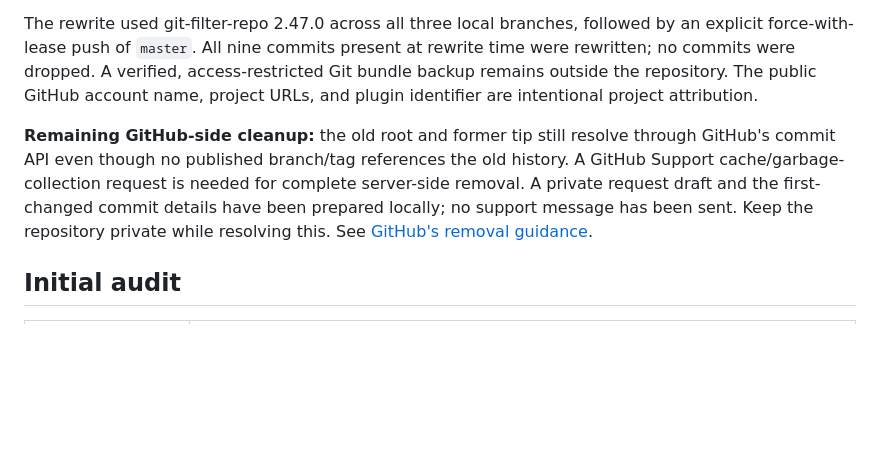
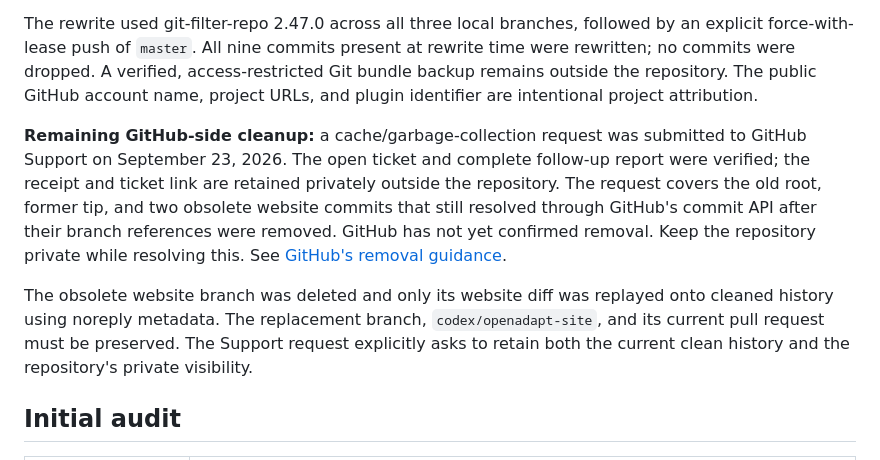
Before and after one commit to GianlucaMinoprio/openAdapt, a Markdown page: docs/PUBLICATION-REVIEW.md, the part around the change. Rendered like a GitHub page; blank space fills up the shorter version.

Commit message:
Record submitted GitHub cache cleanup request

```diff
--- a/docs/PUBLICATION-REVIEW.md
+++ b/docs/PUBLICATION-REVIEW.md
@@ -11,7 +11,9 @@ No private shoe credentials, provider tokens, signing keys, raw captures, or pro
 
 The rewrite used git-filter-repo 2.47.0 across all three local branches, followed by an explicit force-with-lease push of `master`. All nine commits present at rewrite time were rewritten; no commits were dropped. A verified, access-restricted Git bundle backup remains outside the repository. The public GitHub account name, project URLs, and plugin identifier are intentional project attribution.
 
-**Remaining GitHub-side cleanup:** the old root and former tip still resolve through GitHub's commit API even though no published branch/tag references the old history. A GitHub Support cache/garbage-collection request is needed for complete server-side removal. A private request draft and the first-changed commit details have been prepared locally; no support message has been sent. Keep the repository private while resolving this. See [GitHub's removal guidance](https://docs.github.com/en/authentication/keeping-your-account-and-data-secure/removing-sensitive-data-from-a-repository#fully-removing-the-data-from-github).
+**Remaining GitHub-side cleanup:** a cache/garbage-collection request was submitted to GitHub Support on September 23, 2026. The open ticket and complete follow-up report were verified; the receipt and ticket link are retained privately outside the repository. The request covers the old root, former tip, and two obsolete website commits that still resolved through GitHub's commit API after their branch references were removed. GitHub has not yet confirmed removal. Keep the repository private while resolving this. See [GitHub's removal guidance](https://docs.github.com/en/authentication/keeping-your-account-and-data-secure/removing-sensitive-data-from-a-repository#fully-removing-the-data-from-github).
+
+The obsolete website branch was deleted and only its website diff was replayed onto cleaned history using noreply metadata. The replacement branch, `codex/openadapt-site`, and its current pull request must be preserved. The Support request explicitly asks to retain both the current clean history and the repository's private visibility.
 
 ## Initial audit
 
```
Also changed, not shown: docs/CODEX-HANDOFF.md (+2 -2 lines), docs/TASKS.md (+2 -2 lines).
